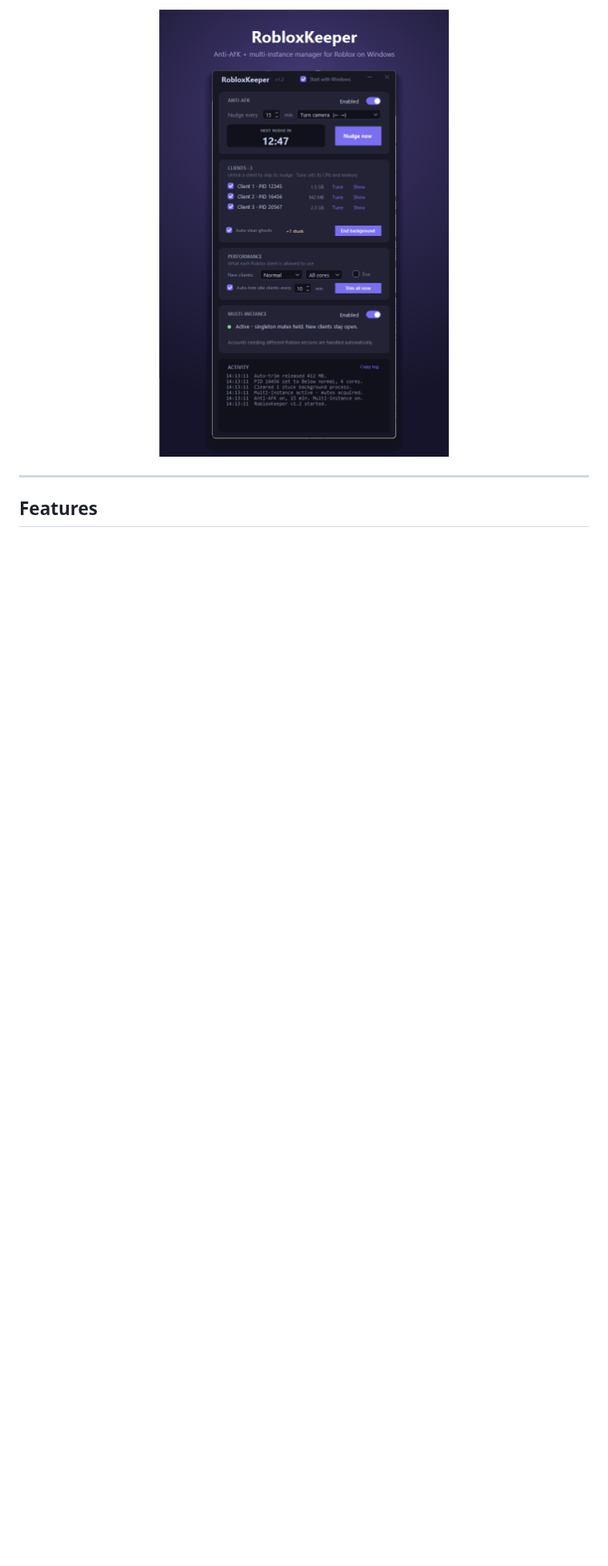
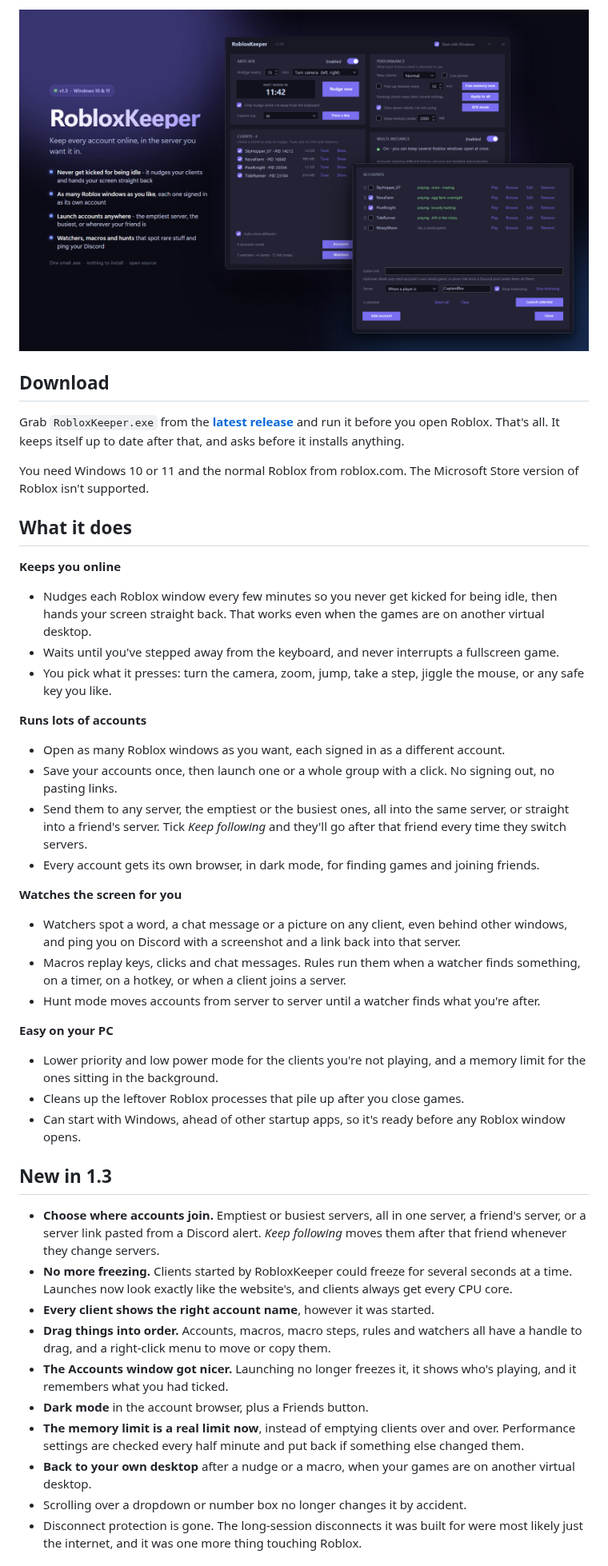
Before and after one commit to VladDerK1ng/RobloxKeeper, a Markdown page: README.md, the part around one of its changes. Shown at 80% size. Rendered like a GitHub page; pictures changed too: assets/hero.png; blank space fills up the shorter version.

```diff
--- a/README.md
+++ b/README.md
@@ -11,8 +15,67 @@ One tiny executable. Zero dependencies. No injection, no memory access, no file
 
 <p align="center">
-  <img src="assets/hero.png" alt="RobloxKeeper" width="620">
+  <img src="assets/hero.png" alt="RobloxKeeper with four accounts running and the Accounts window open">
 </p>
 
----
+## Download
 
-## Features
+Grab `RobloxKeeper.exe` from the **[latest release](https://github.com/VladDerK1ng/RobloxKeeper/releases/latest)**
+and run it before you open Roblox. That's all. It keeps itself up to date after that, and asks
+before it installs anything.
+
+You need Windows 10 or 11 and the normal Roblox from roblox.com. The Microsoft Store version of
+Roblox isn't supported.
+
+## What it does
+
+**Keeps you online**
+- Nudges each Roblox window every few minutes so you never get kicked for being idle, then hands
+  your screen straight back. That works even when the games are on another virtual desktop.
+- Waits until you've stepped away from the keyboard, and never interrupts a fullscreen game.
+- You pick what it presses: turn the camera, zoom, jump, take a step, jiggle the mouse, or any
+  safe key you like.
+
+**Runs lots of accounts**
+- Open as many Roblox windows as you want, each signed in as a different account.
+- Save your accounts once, then launch one or a whole group with a click. No signing out, no
+  pasting links.
+- Send them to any server, the emptiest or the busiest ones, all into the same server, or
+  straight into a friend's server. Tick *Keep following* and they'll go after that friend every
+  time they switch servers.
+- Every account gets its own browser, in dark mode, for finding games and joining friends.
+
+**Watches the screen for you**
+- Watchers spot a word, a chat message or a picture on any client, even behind other windows,
+  and ping you on Discord with a screenshot and a link back into that server.
+- Macros replay keys, clicks and chat messages. Rules run them when a watcher finds something,
+  on a timer, on a hotkey, or when a client joins a server.
+- Hunt mode moves accounts from server to server until a watcher finds what you're after.
+
+**Easy on your PC**
+- Lower priority and low power mode for the clients you're not playing, and a memory limit for
+  the ones sitting in the background.
+- Cleans up the leftover Roblox processes that pile up after you close games.
+- Can start with Windows, ahead of other startup apps, so it's ready before any Roblox window
+  opens.
+
+## New in 1.3
+
+- **Choose where accounts join.** Emptiest or busiest servers, all in one server, a friend's
+  server, or a server link pasted from a Discord alert. *Keep following* moves them after that
+  friend whenever they change servers.
+- **No more freezing.** Clients started by RobloxKeeper could freeze for several seconds at a
+  time. Launches now look exactly like the website's, and clients always get every CPU core.
+- **Every client shows the right account name**, however it was started.
+- **Drag things into order.** Accounts, macros, macro steps, rules and watchers all have a handle
+  to drag, and a right-click menu to move or copy them.
+- **The Accounts window got nicer.** Launching no longer freezes it, it shows who's playing, and
+  it remembers what you had ticked.
+- **Dark mode** in the account browser, plus a Friends button.
+- **The memory limit is a real limit now**, instead of emptying clients over and over. Performance
+  settings are checked every half minute and put back if something else changed them.
+- **Back to your own desktop** after a nudge or a macro, when your games are on another virtual
+  desktop.
+- Scrolling over a dropdown or number box no longer changes it by accident.
+- Disconnect protection is gone. The long-session disconnects it was built for were most likely
+  just the internet, and it was one more thing touching Roblox.
+
```
Also changed, not shown: other parts of README.md (+37 -24 lines), 1 other file.
